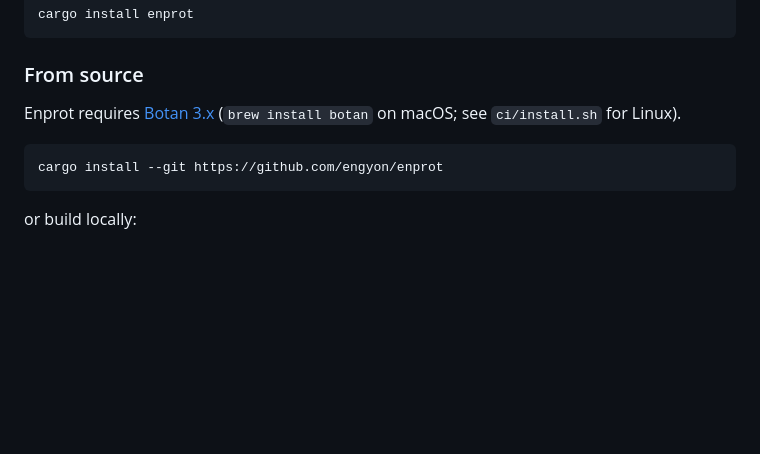
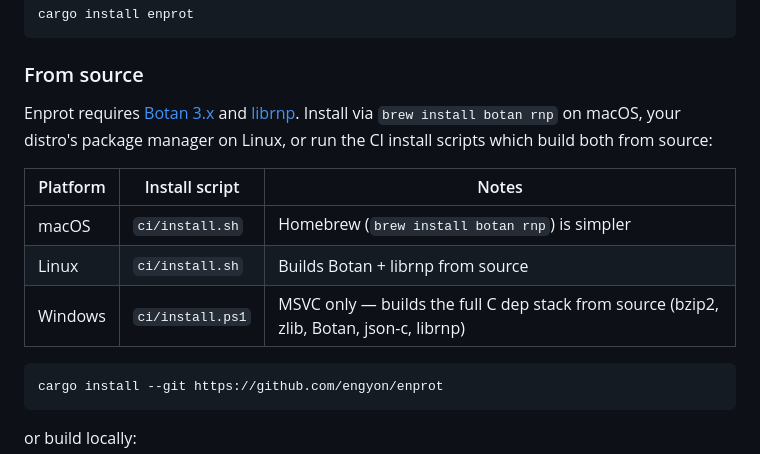
Before and after one commit to engyon/enprot, a Markdown page: README.md, the part around the change. Rendered like a GitHub page; blank space fills up the shorter version.

Commit message:
docs: document Windows MSVC support in README installation section
Add a platform table showing ci/install.ps1 for Windows. The Windows
build script builds the full C dependency stack (bzip2, zlib, Botan,
json-c, librnp) from source under MSVC.

````diff
--- a/README.md
+++ b/README.md
@@ -86,8 +86,16 @@ cargo install enprot
 
 ### From source
 
-Enprot requires [Botan 3.x](https://github.com/randombit/botan)
-(`brew install botan` on macOS; see `ci/install.sh` for Linux).
+Enprot requires [Botan 3.x](https://github.com/randombit/botan) and
+[librnp](https://github.com/rnpgp/rnp). Install via `brew install botan rnp`
+on macOS, your distro's package manager on Linux, or run the CI install
+scripts which build both from source:
+
+| Platform | Install script | Notes |
+|----------|---------------|-------|
+| macOS    | `ci/install.sh`  | Homebrew (`brew install botan rnp`) is simpler |
+| Linux    | `ci/install.sh`  | Builds Botan + librnp from source |
+| Windows  | `ci/install.ps1` | MSVC only — builds the full C dep stack from source (bzip2, zlib, Botan, json-c, librnp) |
 
 ```sh
 cargo install --git https://github.com/engyon/enprot
````
